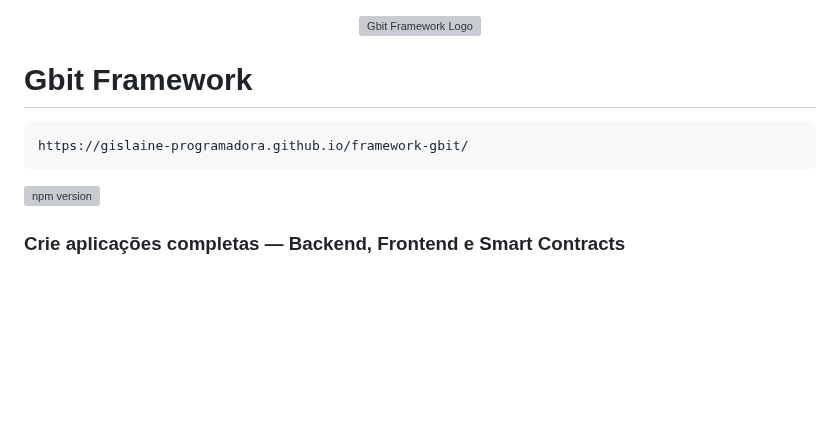
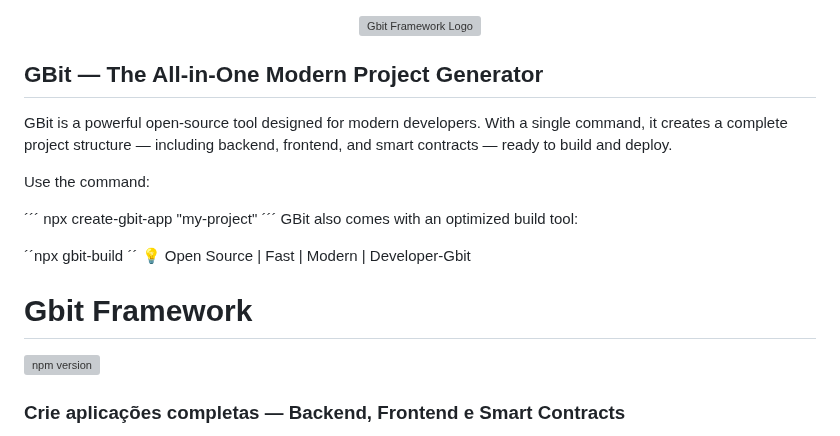
Before and after one commit to Gislaine-programadora/flamework-gbit, a Markdown page: README.md, the part around the change. Drawn GitHub-style; blank space fills up the shorter version; grey boxes are pictures that could not be loaded.

Commit message:
Enhance README with GBit project details
Added project description and usage instructions for GBit.

```diff
--- a/README.md
+++ b/README.md
@@ -3,14 +3,23 @@
   <img src="./assets/gbit-logo.png" alt="Gbit Framework Logo" width="192" height="192" />
 </div>
 
+##  GBit — The All-in-One Modern Project Generator
 
+GBit is a powerful open-source tool designed for modern developers. With a single command, it creates a complete project structure — including backend, frontend, and smart contracts — ready to build and deploy.
 
+Use the command:
 
+´´´ npx create-gbit-app "my-project"
+                            ´´´
+GBit also comes with an optimized build tool:
+
+ ´´npx gbit-build
+              ´´
+💡 Open Source | Fast | Modern | Developer-Gbit
 
 
 
 # Gbit  Framework
-    https://gislaine-programadora.github.io/framework-gbit/
 
 [![npm version](https://img.shields.io/npm/v/create-gbit-app.svg)](https://www.npmjs.com/package/create-gbit-app)
 
```
